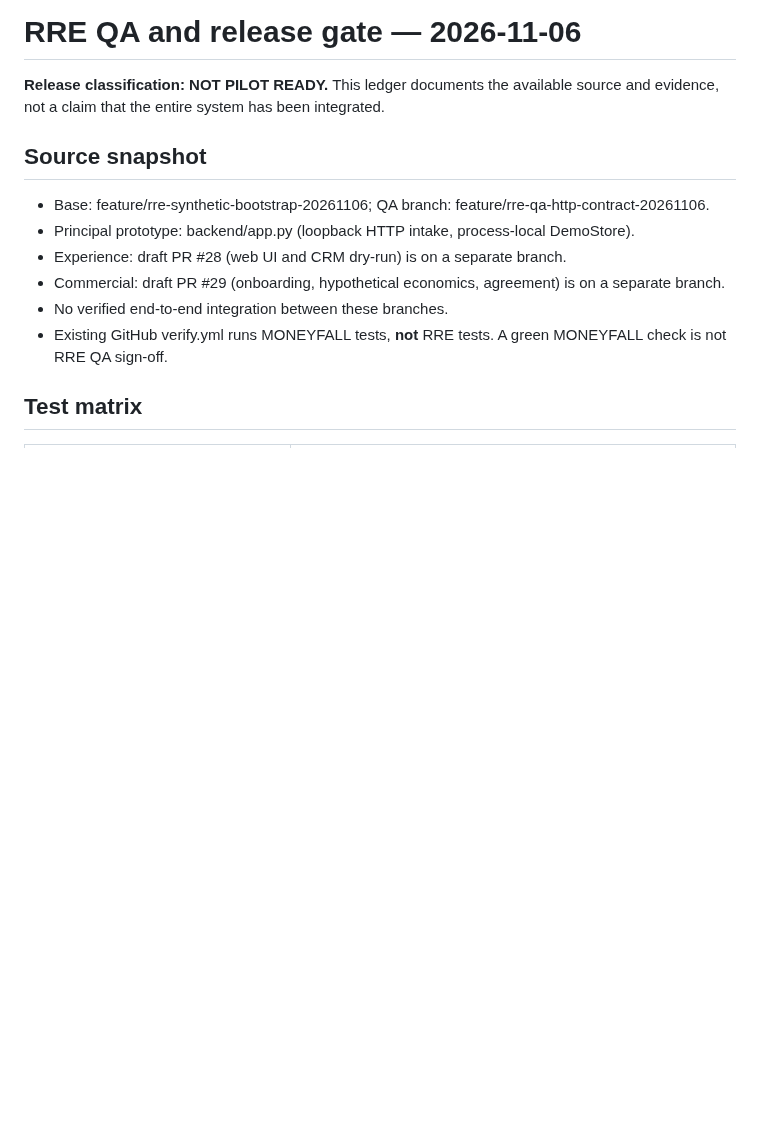
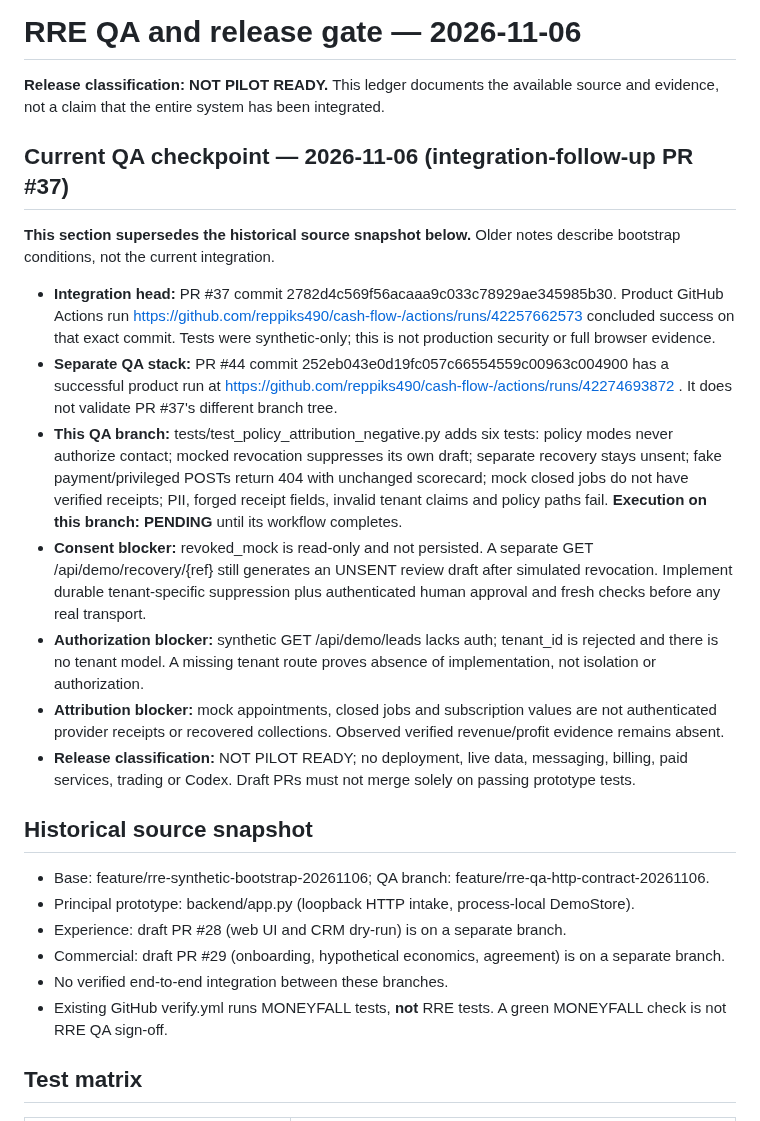
Before and after one commit to reppiks490/cash-flow-, a Markdown page: products/revenue_recovery/QA_LEDGER.md, the part around the change. Drawn GitHub-style; blank space fills up the shorter version.

Commit message:
docs(rre-qa): reconcile exact-head CI and policy release blockers

```diff
--- a/products/revenue_recovery/QA_LEDGER.md
+++ b/products/revenue_recovery/QA_LEDGER.md
@@ -2,7 +2,41 @@
 
 **Release classification: NOT PILOT READY.** This ledger documents the available source and evidence, not a claim that the entire system has been integrated.
 
-## Source snapshot
+
+## Current QA checkpoint — 2026-11-06 (integration-follow-up PR #37)
+
+**This section supersedes the historical source snapshot below.** Older
+notes describe bootstrap conditions, not the current integration.
+
+- **Integration head:** PR #37 commit 2782d4c569f56acaaa9c033c78929ae345985b30.
+  Product GitHub Actions run https://github.com/reppiks490/cash-flow-/actions/runs/42257662573
+  concluded success on that exact commit. Tests were synthetic-only; this is
+  not production security or full browser evidence.
+- **Separate QA stack:** PR #44 commit 252eb043e0d19fc057c66554559c00963c004900
+  has a successful product run at
+  https://github.com/reppiks490/cash-flow-/actions/runs/42274693872 .
+  It does not validate PR #37's different branch tree.
+- **This QA branch:** tests/test_policy_attribution_negative.py adds six tests:
+  policy modes never authorize contact; mocked revocation suppresses its own
+  draft; separate recovery stays unsent; fake payment/privileged POSTs return
+  404 with unchanged scorecard; mock closed jobs do not have verified receipts;
+  PII, forged receipt fields, invalid tenant claims and policy paths fail.
+  **Execution on this branch: PENDING** until its workflow completes.
+- **Consent blocker:** revoked_mock is read-only and not persisted. A separate
+  GET /api/demo/recovery/{ref} still generates an UNSENT review draft after
+  simulated revocation. Implement durable tenant-specific suppression plus
+  authenticated human approval and fresh checks before any real transport.
+- **Authorization blocker:** synthetic GET /api/demo/leads lacks auth;
+  tenant_id is rejected and there is no tenant model. A missing tenant route
+  proves absence of implementation, not isolation or authorization.
+- **Attribution blocker:** mock appointments, closed jobs and subscription
+  values are not authenticated provider receipts or recovered collections.
+  Observed verified revenue/profit evidence remains absent.
+- **Release classification:** NOT PILOT READY; no deployment, live data,
+  messaging, billing, paid services, trading or Codex. Draft PRs must not
+  merge solely on passing prototype tests.
+
+## Historical source snapshot
 
 - Base: feature/rre-synthetic-bootstrap-20261106; QA branch: feature/rre-qa-http-contract-20261106.
 - Principal prototype: backend/app.py (loopback HTTP intake, process-local DemoStore).
```
